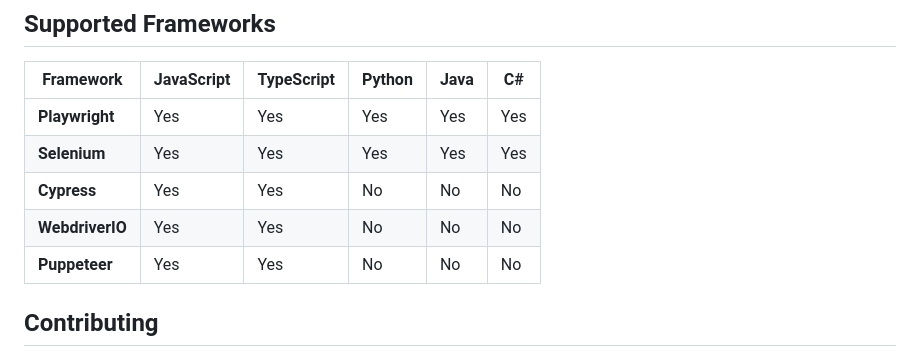
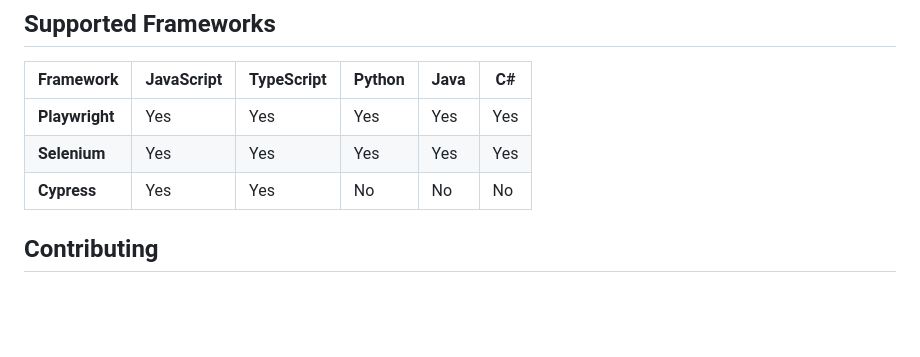
Before and after one commit to jogonzal79/best-locator, a Markdown page: README.md, the part around the change. Drawn GitHub-style; blank space fills up the shorter version.

```diff
--- a/README.md
+++ b/README.md
@@ -240,8 +240,8 @@ All code copied to clipboard!
 | **Playwright** | Yes | Yes | Yes | Yes | Yes |
 | **Selenium** | Yes | Yes | Yes | Yes | Yes |
 | **Cypress** | Yes | Yes | No | No | No |
-| **WebdriverIO** | Yes | Yes | No | No | No |
-| **Puppeteer** | Yes | Yes | No | No | No |
+
+
 
 ## Contributing
 
```
